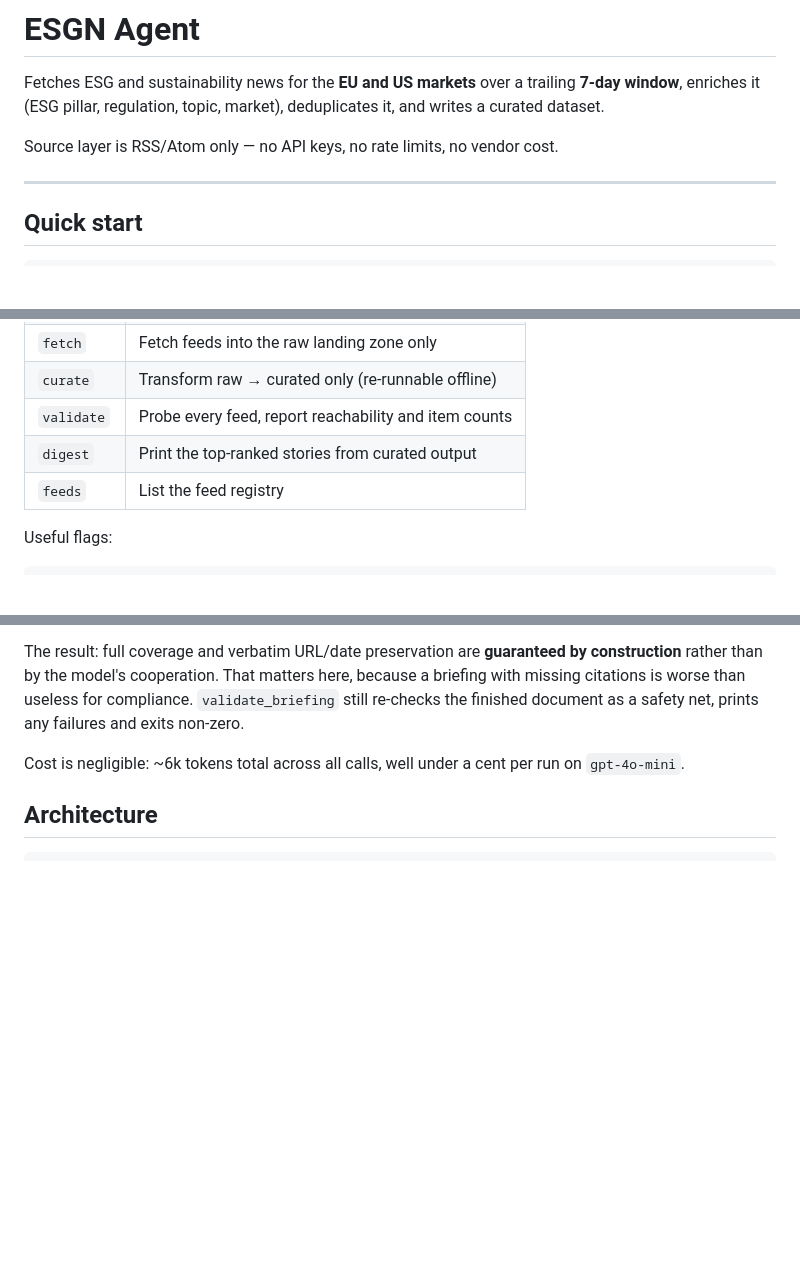
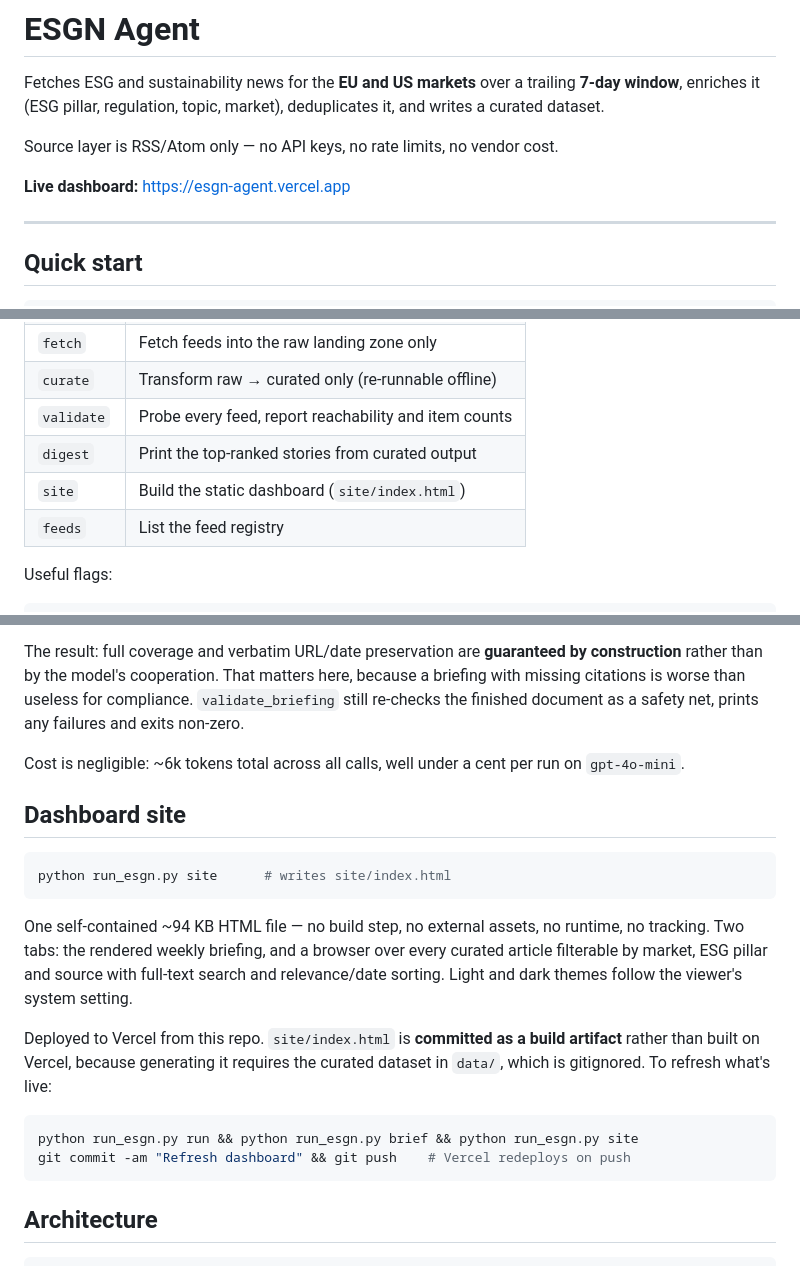
Before and after one commit to rohitj861/ESGN-Agent, a Markdown page: README.md, 3 parts joined by grey strips. Drawn GitHub-style; blank space fills up the shorter version.

Commit message:
Document dashboard site and live deployment in README
Co-Authored-By: Claude Opus 5 <noreply@anthropic.com>

````diff
--- a/README.md
+++ b/README.md
@@ -5,6 +5,8 @@ trailing **7-day window**, enriches it (ESG pillar, regulation, topic, market),
 deduplicates it, and writes a curated dataset.
 
 Source layer is RSS/Atom only — no API keys, no rate limits, no vendor cost.
+
+**Live dashboard:** https://esgn-agent.vercel.app
 
 ---
 
@@ -34,6 +36,7 @@ pip install -r requirements.txt   # optional: CSV/Parquet output, Spark, tests
 | `curate` | Transform raw → curated only (re-runnable offline) |
 | `validate` | Probe every feed, report reachability and item counts |
 | `digest` | Print the top-ranked stories from curated output |
+| `site` | Build the static dashboard (`site/index.html`) |
 | `feeds` | List the feed registry |
 
 Useful flags:
@@ -97,6 +100,27 @@ safety net, prints any failures and exits non-zero.
 
 Cost is negligible: ~6k tokens total across all calls, well under a cent per
 run on `gpt-4o-mini`.
+
+## Dashboard site
+
+```bash
+python run_esgn.py site      # writes site/index.html
+```
+
+One self-contained ~94 KB HTML file — no build step, no external assets, no
+runtime, no tracking. Two tabs: the rendered weekly briefing, and a browser
+over every curated article filterable by market, ESG pillar and source with
+full-text search and relevance/date sorting. Light and dark themes follow the
+viewer's system setting.
+
+Deployed to Vercel from this repo. `site/index.html` is **committed as a build
+artifact** rather than built on Vercel, because generating it requires the
+curated dataset in `data/`, which is gitignored. To refresh what's live:
+
+```bash
+python run_esgn.py run && python run_esgn.py brief && python run_esgn.py site
+git commit -am "Refresh dashboard" && git push    # Vercel redeploys on push
+```
 
 ## Architecture
 
````
